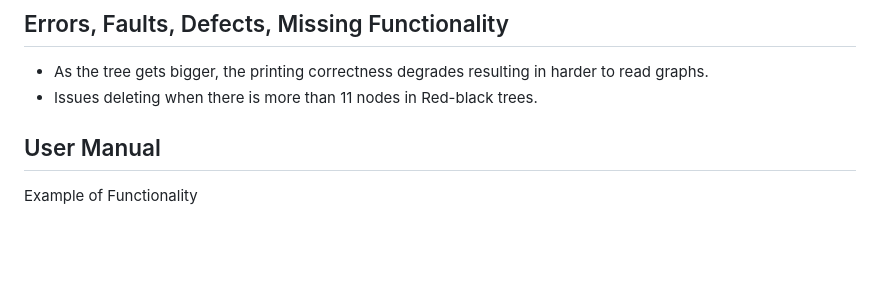
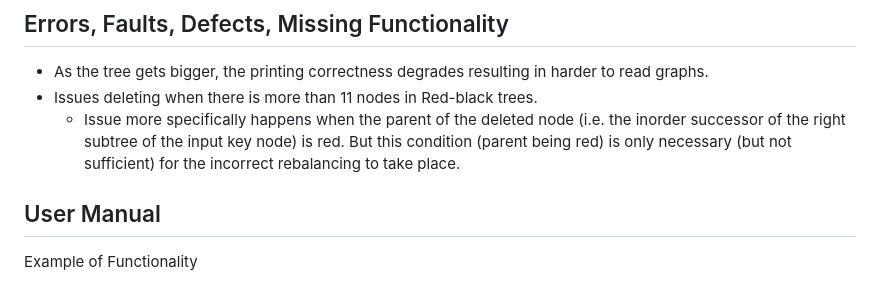
Before and after one commit to Adi7000/trees, a Markdown page: README.md, the part around the change. GitHub-like rendering; blank space fills up the shorter version.

Commit message:
RBT error documentation

```diff
--- a/README.md
+++ b/README.md
@@ -24,6 +24,8 @@ None outlined
 
 - As the tree gets bigger, the printing correctness degrades resulting in harder to read graphs.
 - Issues deleting when there is more than 11 nodes in Red-black trees.
+  - Issue more specifically happens when the parent of the deleted node (i.e. the inorder successor of the right subtree of the input key node) is red. But this condition (parent being red) is only necessary (but not sufficient) for the incorrect rebalancing to take place.
+
 
 ## User Manual
 
```
